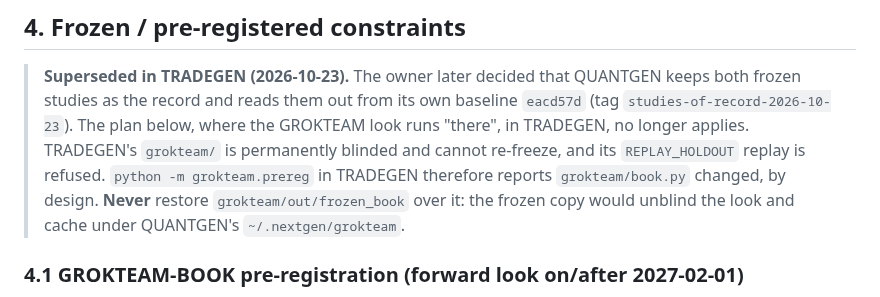
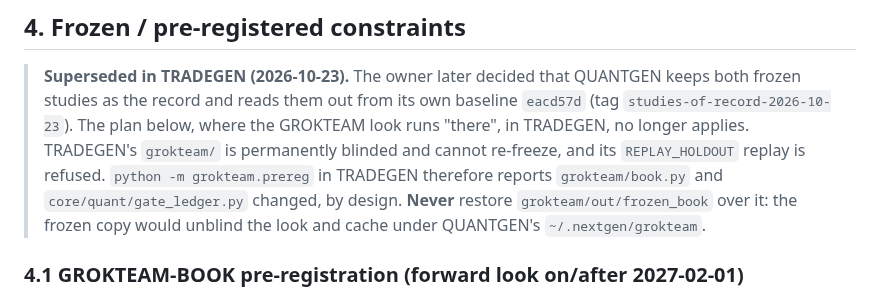
Before and after one commit to xkg4real/tradegen, a Markdown page: research_notes/QUANTGEN TRADEGEN split map/split_map.md, the part around the change. GitHub-like rendering.

Commit message:
Split map: prereg in TRADEGEN also reports gate_ledger.py changed
Co-Authored-By: Claude Opus 5.5 <noreply@anthropic.com>

```diff
--- a/research_notes/QUANTGEN TRADEGEN split map/split_map.md
+++ b/research_notes/QUANTGEN TRADEGEN split map/split_map.md
@@ -216,7 +216,7 @@ Format: **remove** goes to TRADEGEN (or is deleted from QUANTGEN because TRADEGE
 > record and reads them out from its own baseline `eacd57d` (tag `studies-of-record-2026-10-23`). The plan below,
 > where the GROKTEAM look runs "there", in TRADEGEN, no longer applies. TRADEGEN's `grokteam/` is permanently blinded
 > and cannot re-freeze, and its `REPLAY_HOLDOUT` replay is refused. `python -m grokteam.prereg` in TRADEGEN
-> therefore reports `grokteam/book.py` changed, by design. **Never** restore `grokteam/out/frozen_book` over it:
+> therefore reports `grokteam/book.py` and `core/quant/gate_ledger.py` changed, by design. **Never** restore `grokteam/out/frozen_book` over it:
 > the frozen copy would unblind the look and cache under QUANTGEN's `~/.nextgen/grokteam`.
 
 ### 4.1 GROKTEAM-BOOK pre-registration (forward look on/after 2027-02-01)
```
